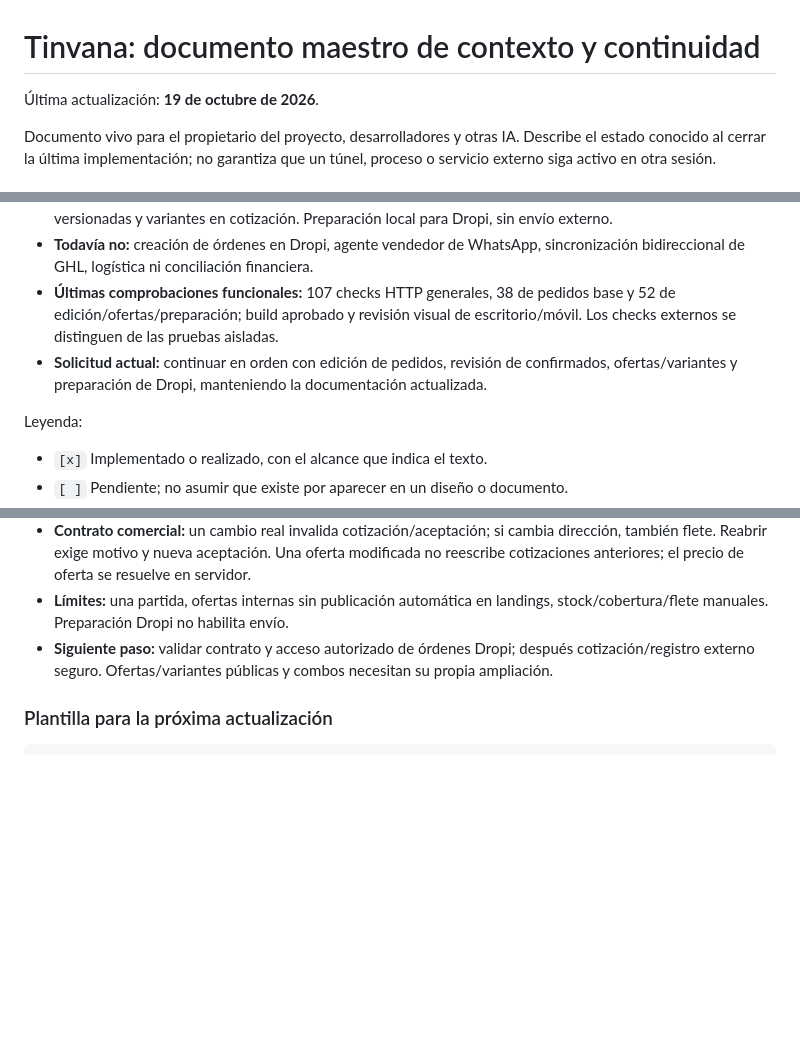
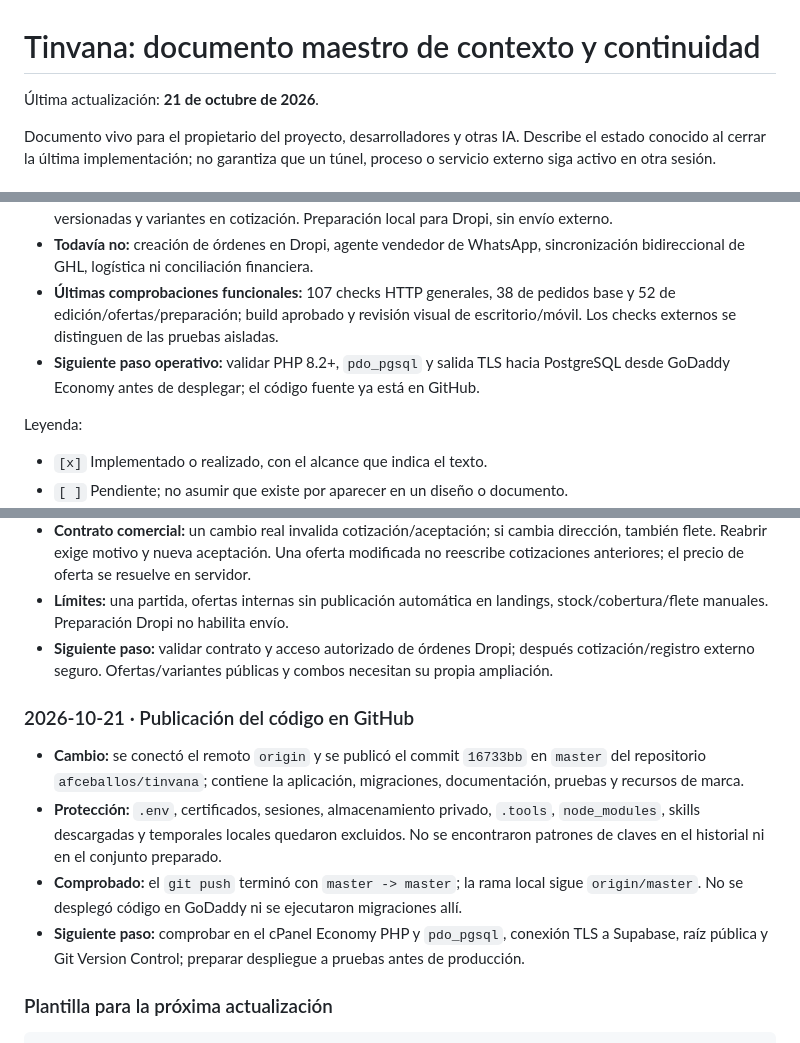
Before and after one commit to afceballos/tinvana, a Markdown page: docs/CONTEXTO-PROYECTO.md, 3 parts joined by grey strips. Drawn GitHub-style; blank space fills up the shorter version.

Commit message:
docs: record GitHub publication and GoDaddy next steps

````diff
--- a/docs/CONTEXTO-PROYECTO.md
+++ b/docs/CONTEXTO-PROYECTO.md
@@ -1,6 +1,6 @@
 # Tinvana: documento maestro de contexto y continuidad
 
-Última actualización: **19 de octubre de 2026**.
+Última actualización: **21 de octubre de 2026**.
 
 Documento vivo para el propietario del proyecto, desarrolladores y otras IA. Describe el estado conocido al cerrar la última implementación; no garantiza que un túnel, proceso o servicio externo siga activo en otra sesión.
 
@@ -12,7 +12,7 @@ Documento vivo para el propietario del proyecto, desarrolladores y otras IA. Des
 - **Última entrega funcional:** edición de comprador/dirección, revisión de confirmados, ofertas por cantidad versionadas y variantes en cotización. Preparación local para Dropi, sin envío externo.
 - **Todavía no:** creación de órdenes en Dropi, agente vendedor de WhatsApp, sincronización bidireccional de GHL, logística ni conciliación financiera.
 - **Últimas comprobaciones funcionales:** 107 checks HTTP generales, 38 de pedidos base y 52 de edición/ofertas/preparación; build aprobado y revisión visual de escritorio/móvil. Los checks externos se distinguen de las pruebas aisladas.
-- **Solicitud actual:** continuar en orden con edición de pedidos, revisión de confirmados, ofertas/variantes y preparación de Dropi, manteniendo la documentación actualizada.
+- **Siguiente paso operativo:** validar PHP 8.2+, `pdo_pgsql` y salida TLS hacia PostgreSQL desde GoDaddy Economy antes de desplegar; el código fuente ya está en GitHub.
 
 Leyenda:
 
@@ -367,6 +369,13 @@ Hitos anteriores agrupados por funcionalidad; no se asignan fechas precisas que
 - **Límites:** una partida, ofertas internas sin publicación automática en landings, stock/cobertura/flete manuales. Preparación Dropi no habilita envío.
 - **Siguiente paso:** validar contrato y acceso autorizado de órdenes Dropi; después cotización/registro externo seguro. Ofertas/variantes públicas y combos necesitan su propia ampliación.
 
+### 2026-10-21 · Publicación del código en GitHub
+
+- **Cambio:** se conectó el remoto `origin` y se publicó el commit `16733bb` en `master` del repositorio `afceballos/tinvana`; contiene la aplicación, migraciones, documentación, pruebas y recursos de marca.
+- **Protección:** `.env`, certificados, sesiones, almacenamiento privado, `.tools`, `node_modules`, skills descargadas y temporales locales quedaron excluidos. No se encontraron patrones de claves en el historial ni en el conjunto preparado.
+- **Comprobado:** el `git push` terminó con `master -> master`; la rama local sigue `origin/master`. No se desplegó código en GoDaddy ni se ejecutaron migraciones allí.
+- **Siguiente paso:** comprobar en el cPanel Economy PHP y `pdo_pgsql`, conexión TLS a Supabase, raíz pública y Git Version Control; preparar despliegue a pruebas antes de producción.
+
 ### Plantilla para la próxima actualización
 
 ```text
````
Also changed, not shown: other parts of docs/CONTEXTO-PROYECTO.md (+2 -0 lines).
